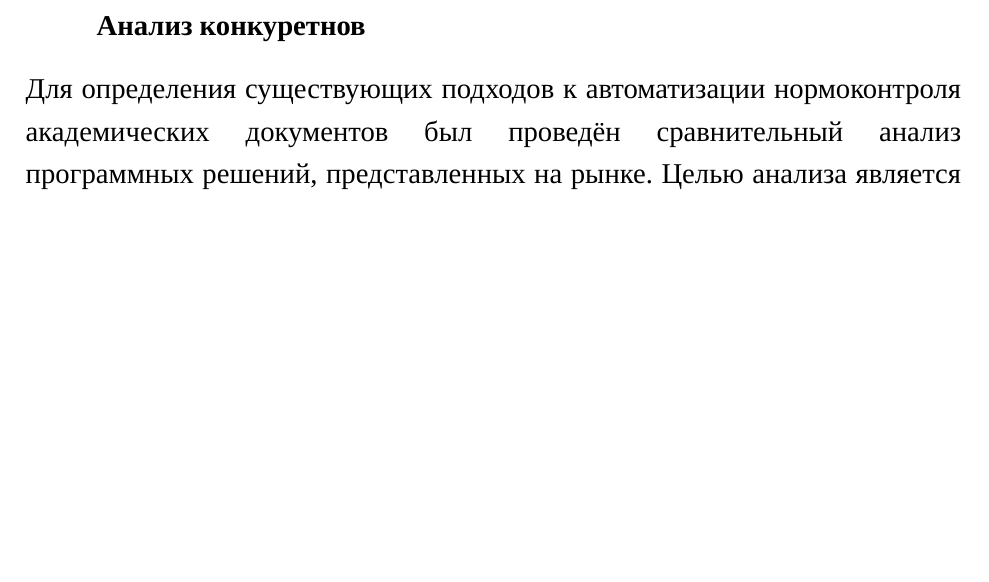
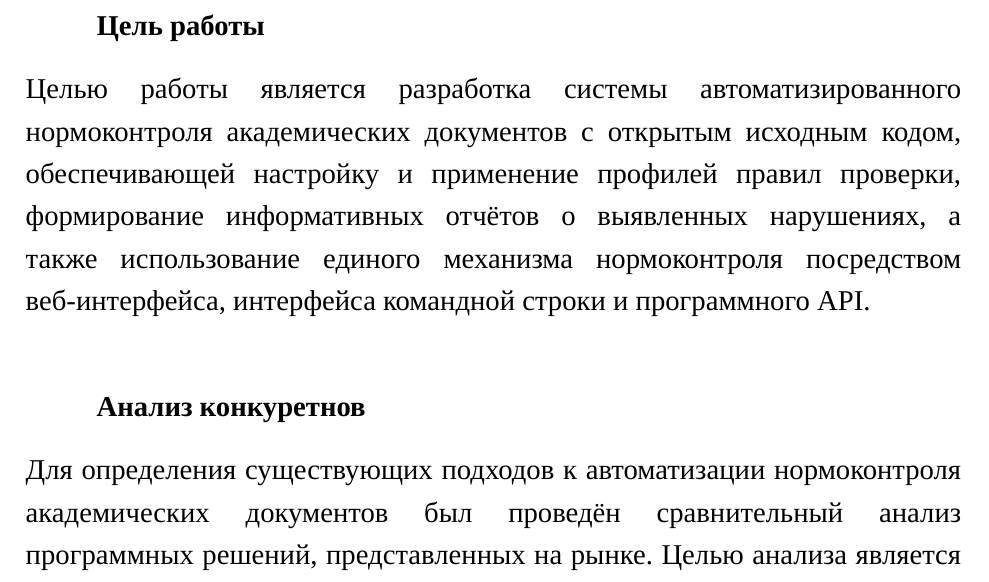
Before and after one commit to C2H5OH-creator/normlint, a LaTeX document (docs/src/МихайловНФ_3376_диплом.tex): part of page 6 of 11 before the commit and part of page 6 of 12 after it, cut at the place of the change, the shorter picture padded with empty space. Compiled offline with XeLaTeX; a missing font is replaced by an installed copy or a similar font.

Commit message:
Добавлена цель работы

```diff
--- a/docs/src/МихайловНФ_3376_диплом.tex
+++ b/docs/src/МихайловНФ_3376_диплом.tex
@@ -151,6 +151,13 @@
 В связи с этим актуальной является разработка системы автоматизированного нормоконтроля, сочетающей гибкую настройку правил, формирование понятных и нормативно обоснованных отчётов, открытый исходный код и возможность самостоятельного развёртывания. Открытость реализации позволит изучать и изменять систему в соответствии с условиями лицензии, а бесплатное использование — применять её без платного функционального барьера со стороны самого программного обеспечения. Возможность локального или серверного развёртывания даст организациям выбор способа эксплуатации с учётом их требований к обработке документов и инфраструктуре. Единое ядро проверок обеспечит согласованность результатов при обращении к системе через веб-интерфейс, интерфейс командной строки и программный API, каждый из которых ориентирован на свой сценарий использования.
 
 Разработка такой системы создаст условия для сокращения рутинных операций, повышения воспроизводимости нормоконтроля и упрощения его адаптации к различным нормативным требованиям. Применение единого профиля позволит выполнять повторные проверки по одинаковым правилам, а указание местоположения нарушения, ожидаемого значения и его нормативного основания сделает результаты более прозрачными и удобными для исправления документа. Таким образом, разрабатываемая система рассматривается не как безусловная замена экспертной проверки, а как программный инструмент автоматизации формализуемых операций нормоконтроля и поддержки принятия решений пользователем.
+
+\section{Цель работы}
+Целью работы является разработка системы автоматизированного нормоконтроля академических документов с открытым исходным кодом,
+обеспечивающей настройку и применение профилей правил проверки, формирование информативных отчётов о выявленных нарушениях,
+а также использование единого механизма нормоконтроля посредством веб-интерфейса, интерфейса командной строки и программного API.
+
+
 \section{Анализ конкуретнов}
 Для определения существующих подходов к автоматизации нормоконтроля академических документов был проведён сравнительный анализ программных решений, представленных на рынке. Целью анализа является выявление их функциональных возможностей, преимуществ и ограничений, а также определение требований к разрабатываемой системе.
 
```
Also changed, not shown: docs/src/МихайловНФ_3376_диплом.pdf.
